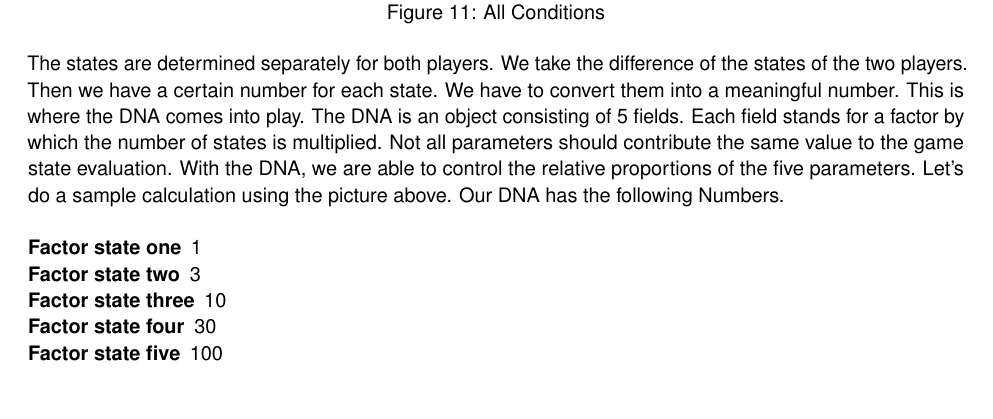
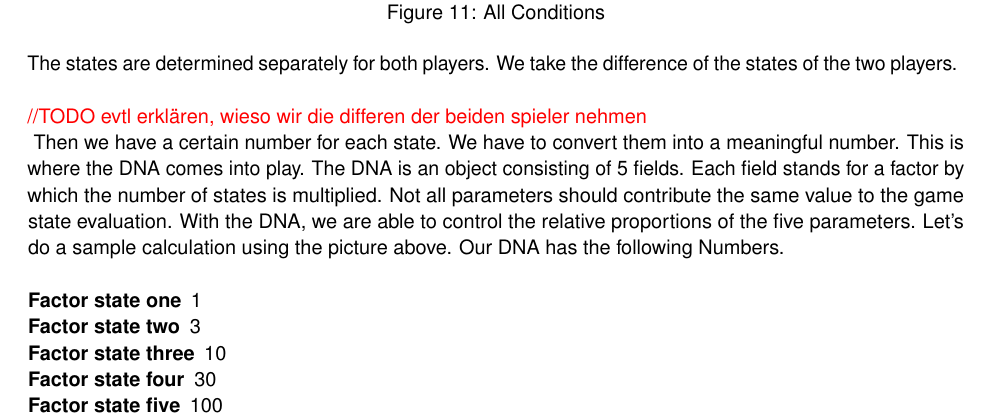
Before and after one commit to madebydamo/slaputtt, a LaTeX document (doc/Dokumentation/Dokumentation.tex, which reads doc/Dokumentation/journal.tex): part of page 11 of 19, cut so that both start at the same text, the shorter picture padded with empty space. Compiled offline with pdfLaTeX; a missing font is replaced by an installed copy or a similar font.

Commit message:
Auto stash before merge of "master" and "origin/master"

```diff
--- a/doc/Dokumentation/journal.tex
+++ b/doc/Dokumentation/journal.tex
@@ -134,7 +134,7 @@ In the following figure, all five occurring states are marked with different col
 	\captionof{figure}{All Conditions}
 \end{fixedpic}
 The states are determined separately for both players. We take the difference of the states of the two players.
-%evtl erklären, wieso wir die differen der beiden spieler nehmen
+\todo{evtl erklären, wieso wir die differen der beiden spieler nehmen}
 Then we have a certain number for each state. We have to convert them into a meaningful number. This is where the DNA comes into play. The DNA is an object consisting of 5 fields. Each field stands for a factor by which the number of states is multiplied. Not all parameters should contribute the same value to the game state evaluation. With the DNA, we are able to control the relative proportions of the five parameters. Let's do a sample calculation using the picture above. Our DNA has the following Numbers.\\
 \begin{description}
 \item[Factor state one] 1
```
Also changed, not shown: 1 other file.
